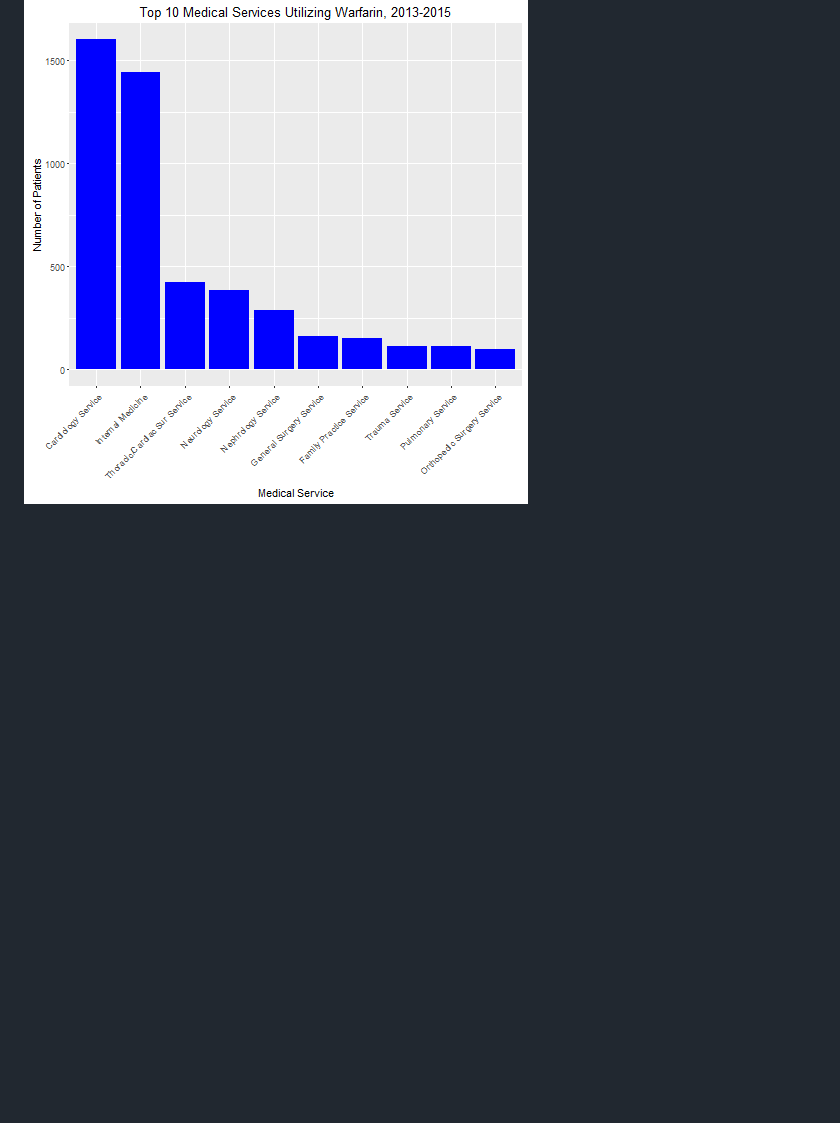
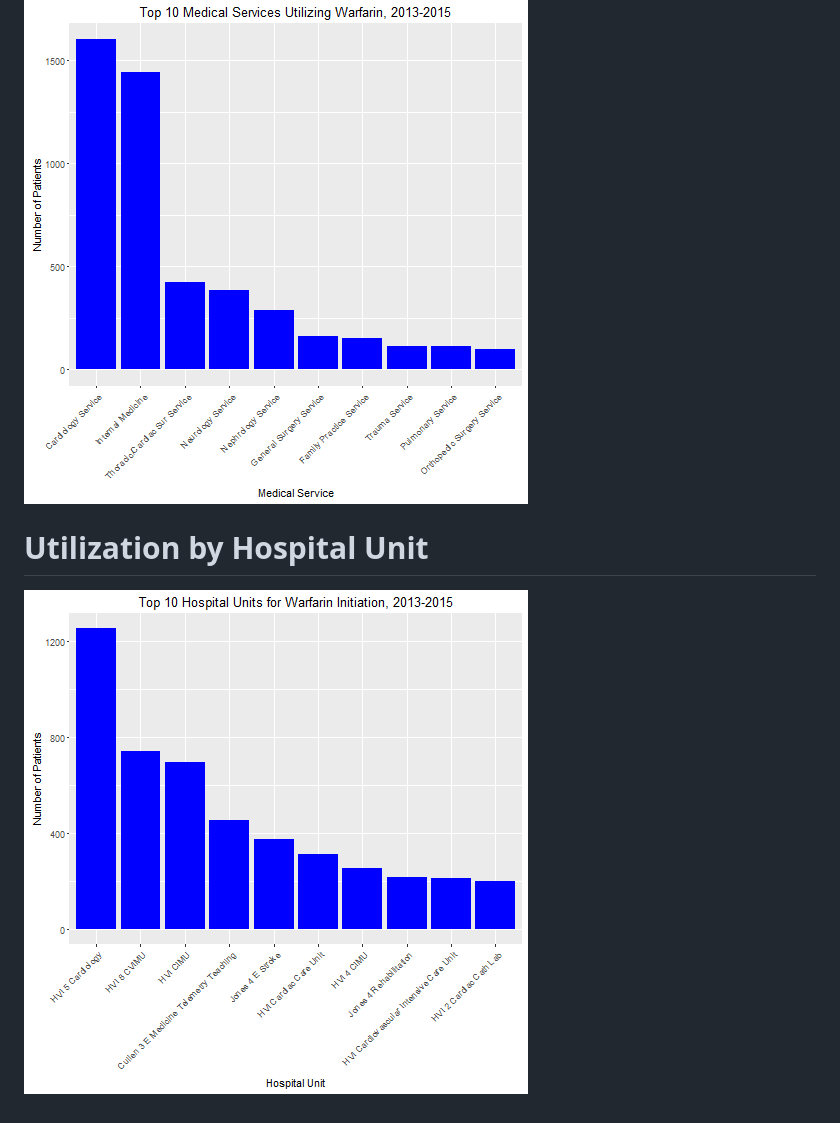
Before and after one commit to bgulbis/Warfarin_Dosing_Service, a Markdown page: warfarin_analysis.md, the part around the change. Rendered like a GitHub page; pictures changed too: warfarin_analysis-figure/graph_locations-1.png (added); blank space fills up the shorter version.

Commit message:
hospital locations graph

```diff
--- a/warfarin_analysis.md
+++ b/warfarin_analysis.md
@@ -15,3 +15,7 @@ Annual Warfarin Utilization
 Utilization by Medical Service
 ========================================================
 ![plot of chunk graph_services](warfarin_analysis-figure/graph_services-1.png)
+
+Utilization by Hospital Unit
+========================================================
+![plot of chunk graph_locations](warfarin_analysis-figure/graph_locations-1.png)
```
Also changed, not shown: 2 other files.
